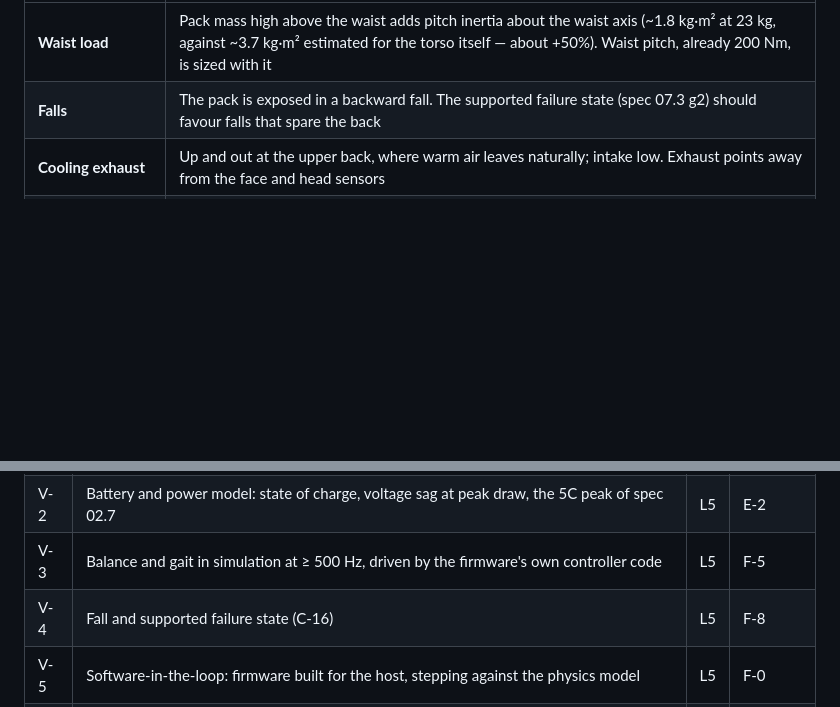
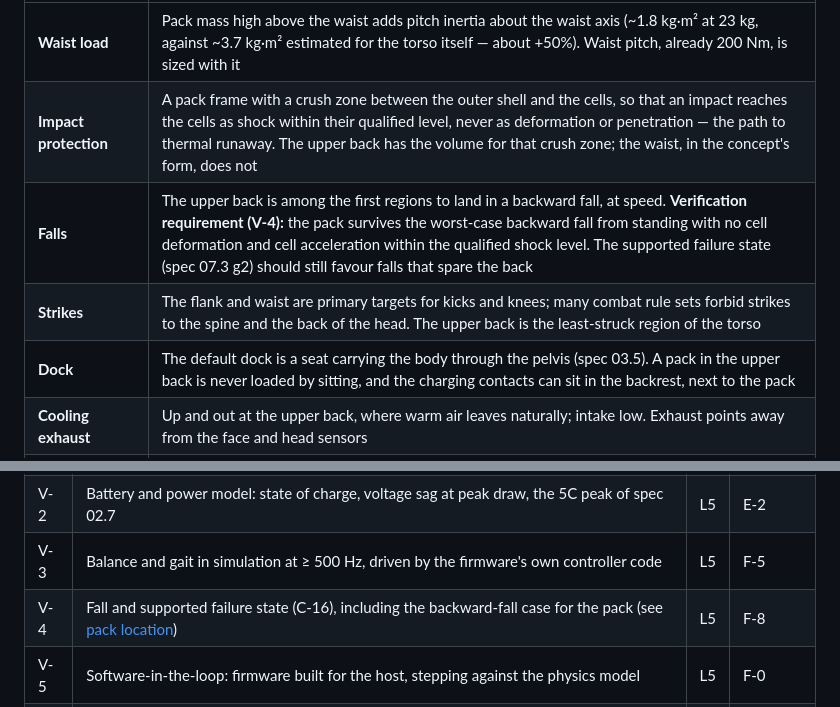
Before and after one commit to PloneMraz/GEMs, a Markdown page: plan/README.md, 2 parts joined by grey strips. Rendered like a GitHub page; blank space fills up the shorter version.

Commit message:
Pack ở lưng trên: thêm vùng biến dạng, yêu cầu ngã ngửa (V-4), đòn đánh, dock
Anh Plone đồng ý ba điểm, ghi vào mục "Pack location, decided":
- Khung pack có vùng biến dạng giữa vỏ ngoài và cell, để va đập chỉ tới
  cell dưới dạng chấn động trong ngưỡng đã thử. Lưng trên có đủ thể tích
  cho vùng này, còn eo theo concept thì không.
- Yêu cầu kiểm chứng trong V-4: pack qua được cú ngã ngửa xấu nhất từ tư
  thế đứng mà cell không biến dạng, gia tốc trong ngưỡng.
- Eo và hông sườn là mục tiêu đòn chính, còn lưng trên ít bị đánh nhất.
  Dock dạng ghế đỡ qua chậu nên không nén pack, và tiếp điểm sạc có thể đặt
  ở tựa lưng.

Co-Authored-By: Claude Opus 5.5 <noreply@anthropic.com>
Claude-Session: https://claude.ai/code/session_01GgbPw9R7Bu5QHwHibfXxBF

```diff
--- a/plan/README.md
+++ b/plan/README.md
@@ -171,7 +171,10 @@ Constraints the decision carries into the design:
 | | |
 |---|---|
 | **Waist load** | Pack mass high above the waist adds pitch inertia about the waist axis (~1.8 kg·m² at 23 kg, against ~3.7 kg·m² estimated for the torso itself — about +50%). Waist pitch, already 200 Nm, is sized with it |
-| **Falls** | The pack is exposed in a backward fall. The supported failure state (spec 07.3 g2) should favour falls that spare the back |
+| **Impact protection** | A pack frame with a crush zone between the outer shell and the cells, so that an impact reaches the cells as shock within their qualified level, never as deformation or penetration — the path to thermal runaway. The upper back has the volume for that crush zone; the waist, in the concept's form, does not |
+| **Falls** | The upper back is among the first regions to land in a backward fall, at speed. **Verification requirement (V-4):** the pack survives the worst-case backward fall from standing with no cell deformation and cell acceleration within the qualified shock level. The supported failure state (spec 07.3 g2) should still favour falls that spare the back |
+| **Strikes** | The flank and waist are primary targets for kicks and knees; many combat rule sets forbid strikes to the spine and the back of the head. The upper back is the least-struck region of the torso |
+| **Dock** | The default dock is a seat carrying the body through the pelvis (spec 03.5). A pack in the upper back is never loaded by sitting, and the charging contacts can sit in the backrest, next to the pack |
 | **Cooling exhaust** | Up and out at the upper back, where warm air leaves naturally; intake low. Exhaust points away from the face and head sensors |
 | **Thermal-runaway venting** | A separate path from cooling, and never toward the head. Runaway gas is directed down and away from the body |
 | **Sealing and armour** | Openings in the torso break the seal and the armour; the torso is in every coverage band (spec 02.4). Baffled or labyrinth openings behind the protection layer |
@@ -213,7 +216,7 @@ See [`software.md`](software.md). Needs no hardware decision and can proceed now
 | V-1 | Full-body physics model with actuator models (torque–speed, current limits, reducer efficiency, backlash) | L5 | M-12, D-2 |
 | V-2 | Battery and power model: state of charge, voltage sag at peak draw, the 5C peak of spec 02.7 | L5 | E-2 |
 | V-3 | Balance and gait in simulation at ≥ 500 Hz, driven by the firmware's own controller code | L5 | F-5 |
-| V-4 | Fall and supported failure state (C-16) | L5 | F-8 |
+| V-4 | Fall and supported failure state (C-16), including the backward-fall case for the pack (see [pack location](#pack-location-decided)) | L5 | F-8 |
 | V-5 | Software-in-the-loop: firmware built for the host, stepping against the physics model | L5 | F-0 |
 | V-6 | Emulated target: firmware built for the real processor, run in an instruction-set emulator against the physics model | L5 | D-3 |
 | V-7 | Sensor simulation: rendered cameras, depth, IMU noise, tactile contact, for the software pipeline | L5 | S-1 |
```
